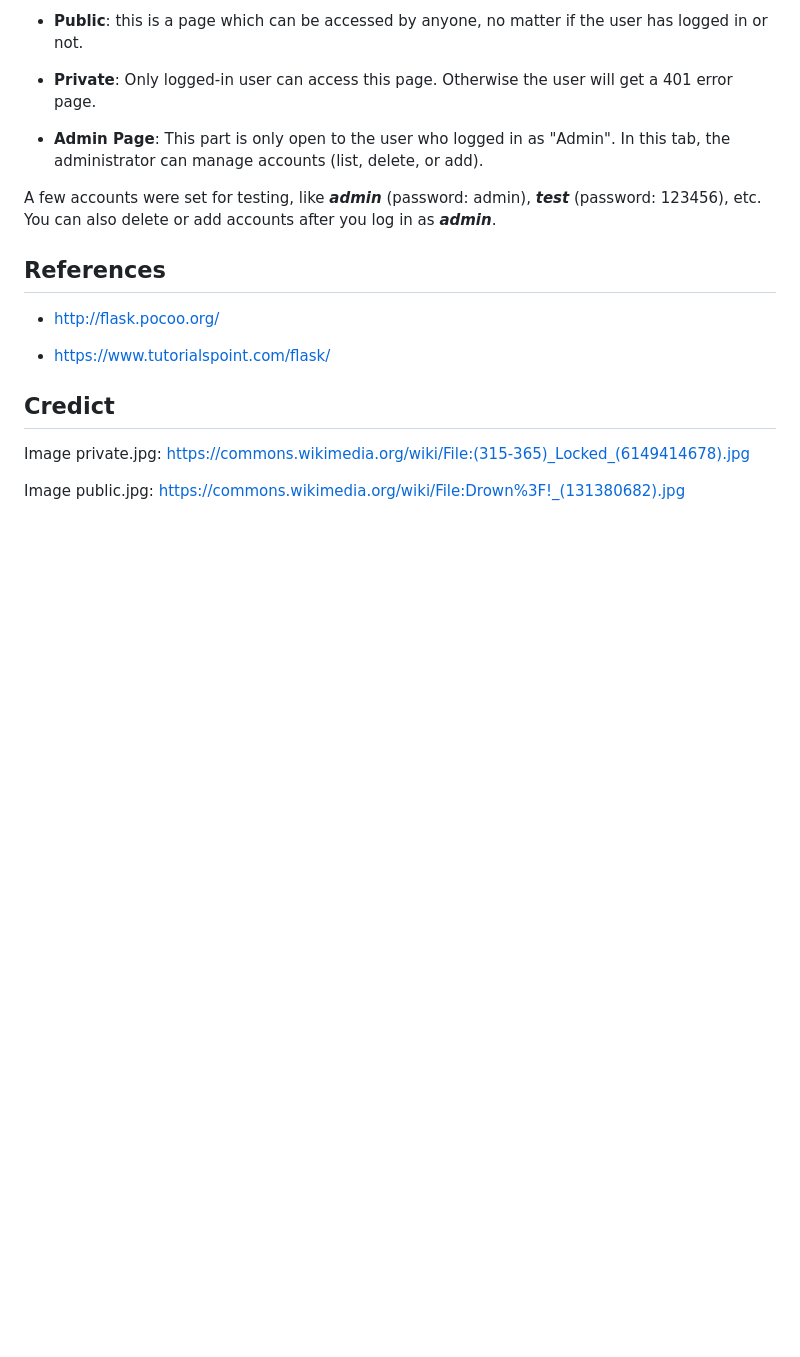
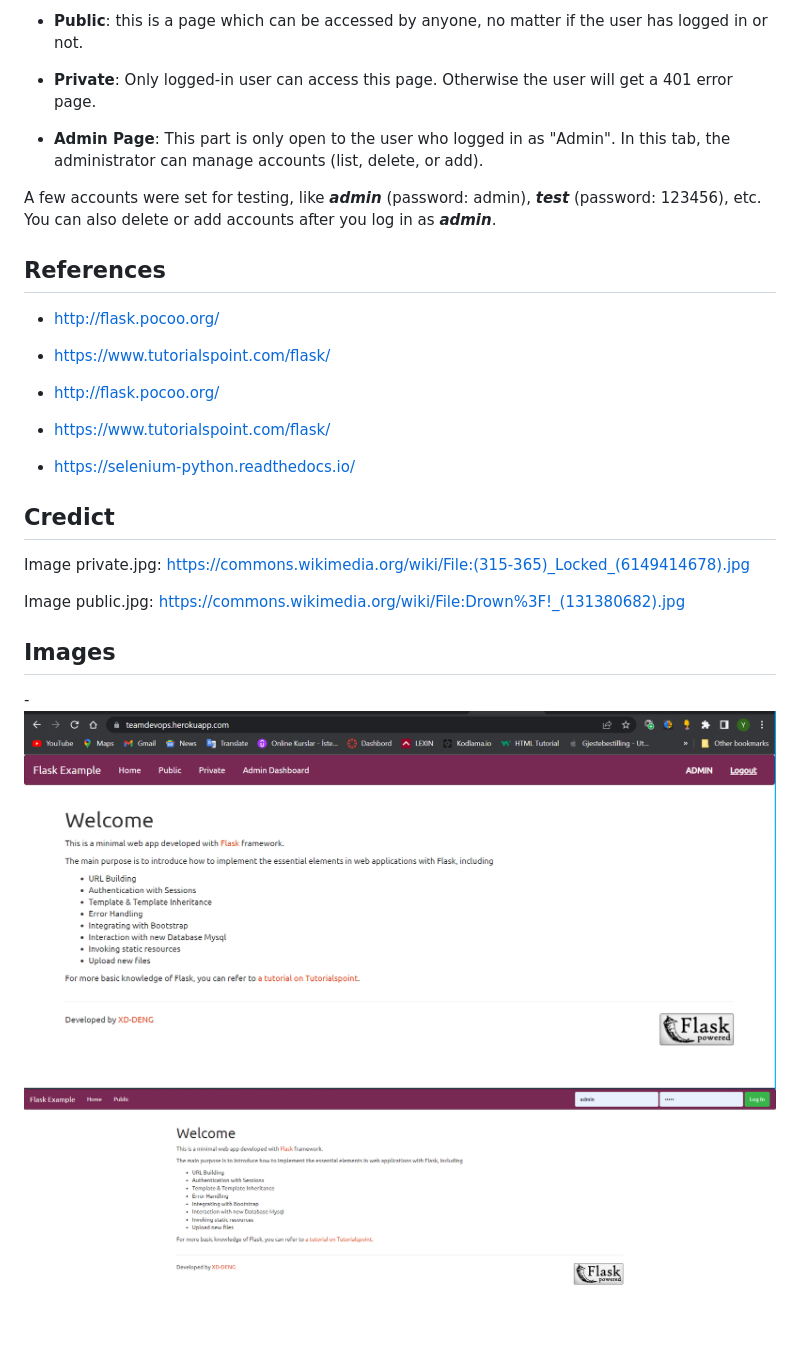
Before and after one commit to yunusy78/flask-example, a Markdown page: README.md, the part around the change printed below. GitHub-like rendering; pictures changed too: images/heroku_3.png (added), images/img.png (added); blank space fills up the shorter version.

```diff
--- a/README.md
+++ b/README.md
@@ -41,10 +89,7 @@ There are three tabs in this toy app
 
 - **Admin Page**: This part is only open to the user who logged in as "Admin". In this tab, the administrator can manage accounts (list, delete, or add).
 
-
-A few accounts were set for testing, like ***admin*** (password: admin), ***test*** (password: 123456), etc. You can also delete or add accounts after you log in as ***admin***.
-
-
+A few accounts were set for testing, like **_admin_** (password: admin), **_test_** (password: 123456), etc. You can also delete or add accounts after you log in as **_admin_**.
 
 ## References
 
@@ -52,9 +97,19 @@ A few accounts were set for testing, like ***admin*** (password: admin), ***test
 
 - https://www.tutorialspoint.com/flask/
 
+- http://flask.pocoo.org/
 
+- https://www.tutorialspoint.com/flask/
+
+- https://selenium-python.readthedocs.io/
 
 ## Credict
+
 Image private.jpg: https://commons.wikimedia.org/wiki/File:(315-365)_Locked_(6149414678).jpg
 
 Image public.jpg: https://commons.wikimedia.org/wiki/File:Drown%3F!_(131380682).jpg
+
+## Images
+
+-![Private Page](images/heroku_3.png)
+![Public Page](images/img.png)
```
Also changed, not shown: other parts of README.md (+49 -1 lines), 3 other files.
